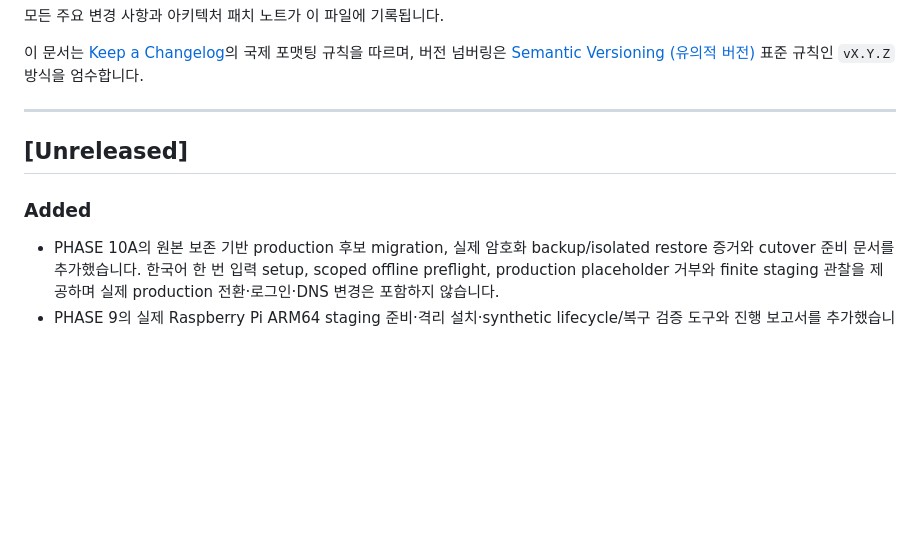
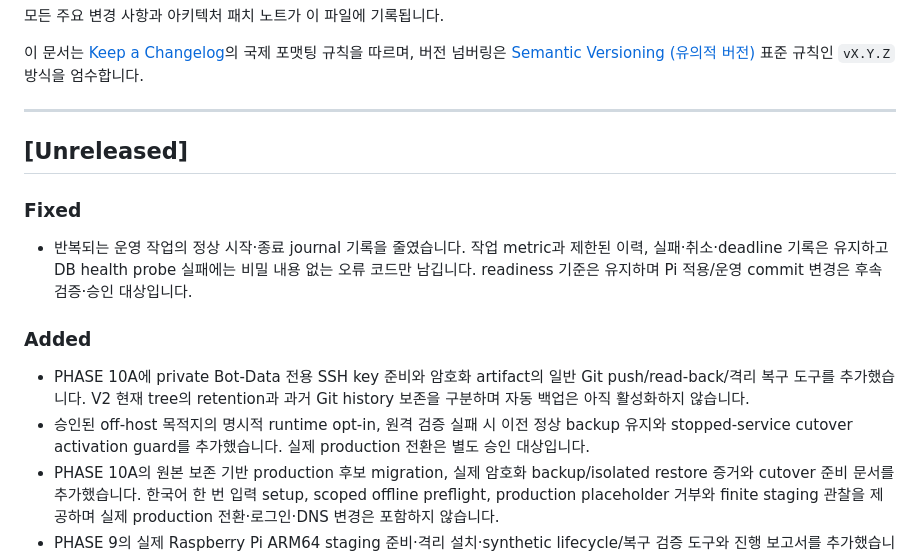
Before and after one commit to lgw323/Bot, a Markdown page: CHANGELOG.md, the part around the change. GitHub-like rendering; blank space fills up the shorter version.

Commit message:
docs: note backup wiring and telemetry corrections

```diff
--- a/CHANGELOG.md
+++ b/CHANGELOG.md
@@ -9,7 +9,16 @@
 
 ## [Unreleased]
 
+### Fixed
+- 반복되는 운영 작업의 정상 시작·종료 journal 기록을 줄였습니다. 작업 metric과 제한된 이력,
+  실패·취소·deadline 기록은 유지하고 DB health probe 실패에는 비밀 내용 없는 오류 코드만 남깁니다.
+  readiness 기준은 유지하며 Pi 적용/운영 commit 변경은 후속 검증·승인 대상입니다.
+
 ### Added
+- PHASE 10A에 private Bot-Data 전용 SSH key 준비와 암호화 artifact의 일반 Git push/read-back/격리 복구
+  도구를 추가했습니다. V2 현재 tree의 retention과 과거 Git history 보존을 구분하며 자동 백업은 아직 활성화하지 않습니다.
+- 승인된 off-host 목적지의 명시적 runtime opt-in, 원격 검증 실패 시 이전 정상 backup 유지와
+  stopped-service cutover activation guard를 추가했습니다. 실제 production 전환은 별도 승인 대상입니다.
 - PHASE 10A의 원본 보존 기반 production 후보 migration, 실제 암호화 backup/isolated restore 증거와
   cutover 준비 문서를 추가했습니다. 한국어 한 번 입력 setup, scoped offline preflight, production placeholder
   거부와 finite staging 관찰을 제공하며 실제 production 전환·로그인·DNS 변경은 포함하지 않습니다.
```
